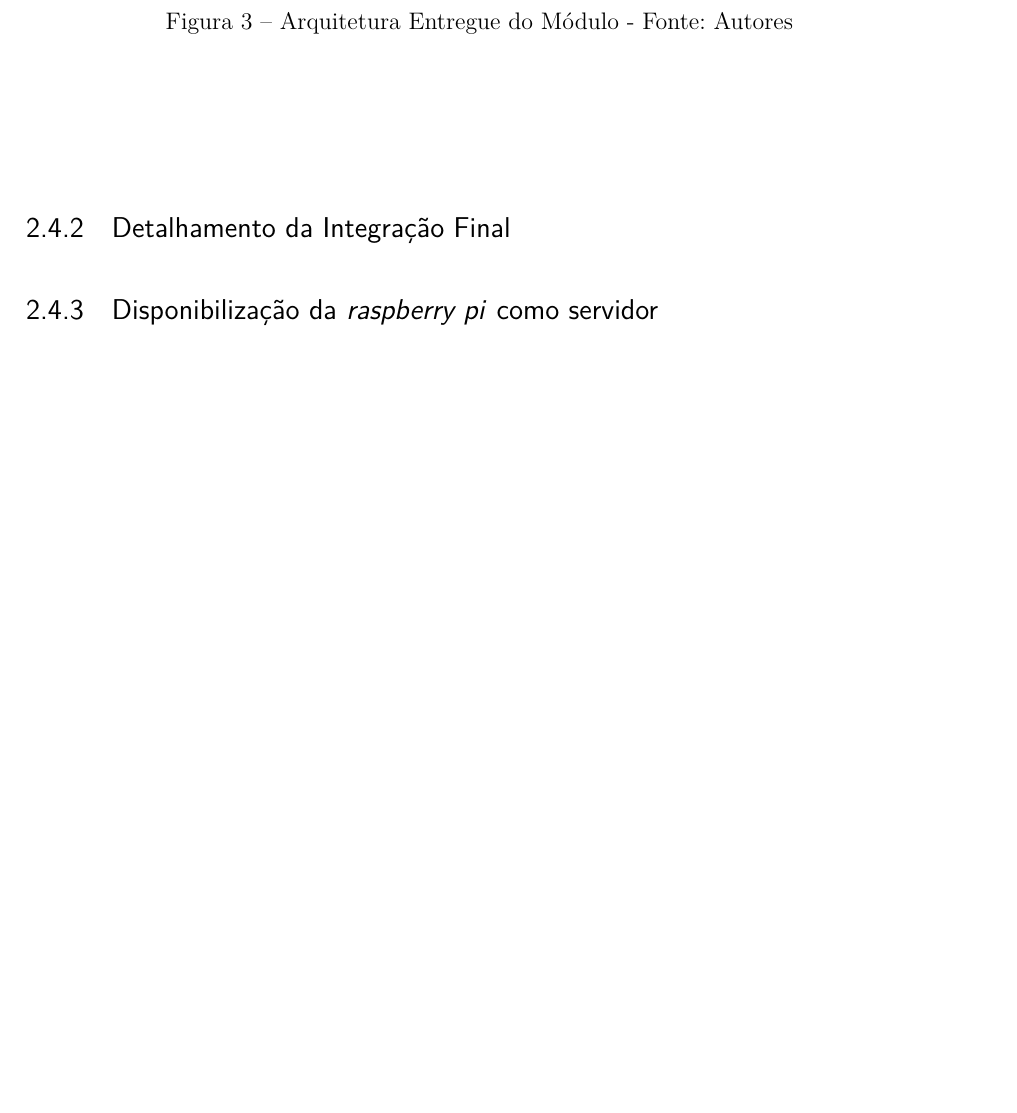
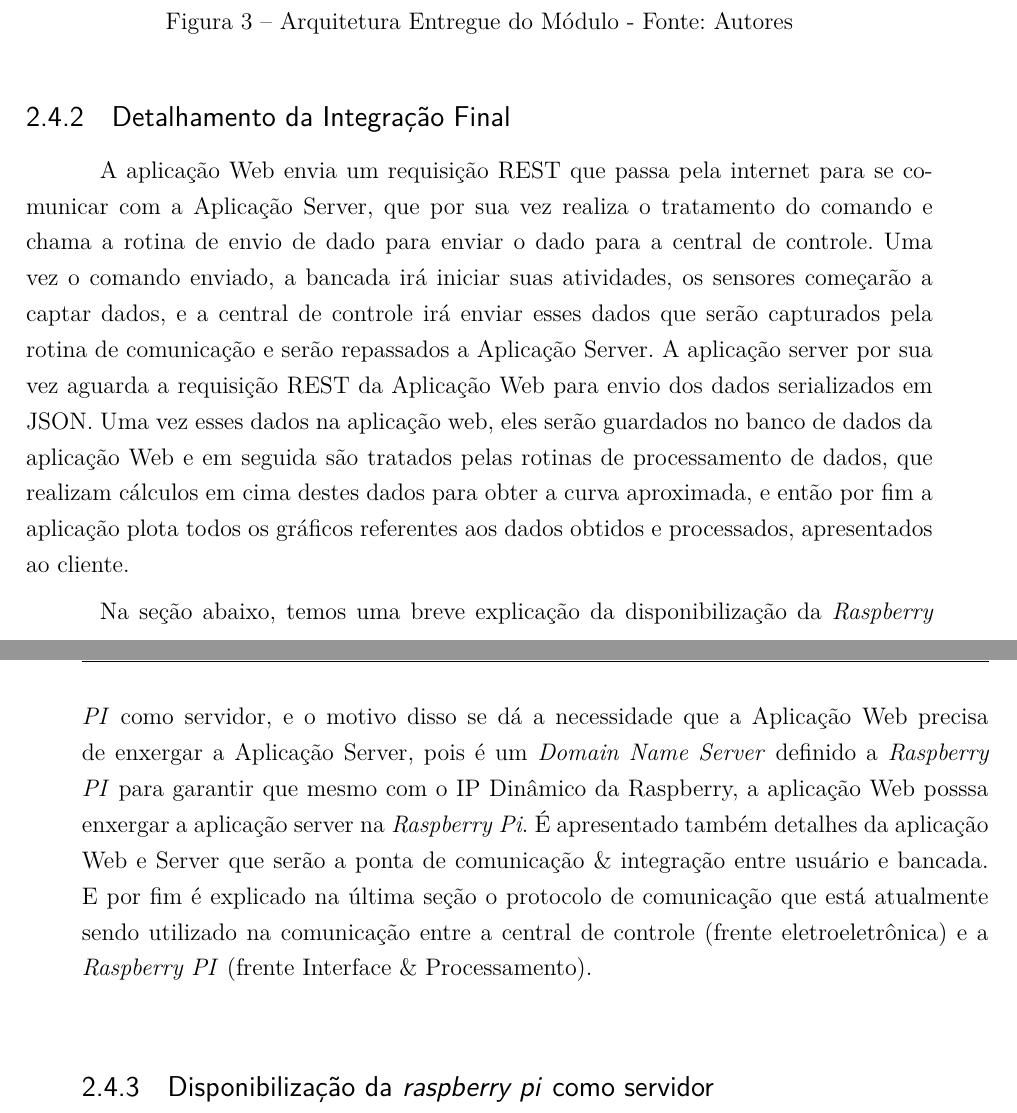
Before and after one commit to PI2-2016-2/RelatorioPI2, a LaTeX thesis (main.tex, which reads editaveis/desenvolvimento_frente_processamento.tex): part of page 20 of 50 before the commit and two parts of pages 20 and 21 of 52 after it, the two joined at a grey line, cut so that both start at the same text, the shorter picture padded with empty space. Compiled offline with pdfLaTeX.

Commit message:
Justificativas das seções

```diff
--- a/editaveis/desenvolvimento_frente_processamento.tex
+++ b/editaveis/desenvolvimento_frente_processamento.tex
@@ -62,6 +62,10 @@ Com o fim da parte 3, a frente de interface e processamento terminou de produzir
 %%%%%%%%%% SUMARIZAR TODO O TRABALHO QUE FOI FEITO ATÉ AGORA PARA ENTREGA O SUBMÓDULO %%%%%%%%%%%%%%
 
 \subsection{Detalhamento da Integração Final}
+
+A aplicação Web envia um requisição REST que passa pela internet para se comunicar com a Aplicação Server, que por sua vez realiza o tratamento do comando e chama a rotina de envio de dado para enviar o dado para a central de controle. Uma vez o comando enviado, a bancada irá iniciar suas atividades, os sensores começarão a captar dados, e a central de controle irá enviar esses dados que serão capturados pela rotina de comunicação e serão repassados a Aplicação Server. A aplicação server por sua vez aguarda a requisição REST da Aplicação Web para envio dos dados serializados em JSON. Uma vez esses dados na aplicação web, eles serão guardados no banco de dados da aplicação Web e em seguida são tratados pelas rotinas de processamento de dados, que realizam cálculos em cima destes dados para obter a curva aproximada, e então por fim a aplicação plota todos os gráficos referentes aos dados obtidos e processados, apresentados ao cliente.
+
+Na seção abaixo, temos uma breve explicação da disponibilização da \textit{Raspberry PI} como servidor, e o motivo disso se dá a necessidade que a Aplicação Web precisa de enxergar a Aplicação Server, pois é um \textit{Domain Name Server} definido a \textit{Raspberry PI} para garantir que mesmo com o IP Dinâmico da Raspberry, a aplicação Web posssa enxergar a aplicação server na \textit{Raspberry Pi}. É apresentado também detalhes da aplicação Web e Server que serão a ponta de comunicação \& integração entre usuário e bancada. E por fim é explicado na última seção o protocolo de comunicação que está atualmente sendo utilizado na comunicação entre a central de controle (frente eletroeletrônica) e a \textit{Raspberry PI} (frente Interface \& Processamento).
 
 \subsection{Disponibilização da \textit{raspberry pi} como servidor}
 
```
